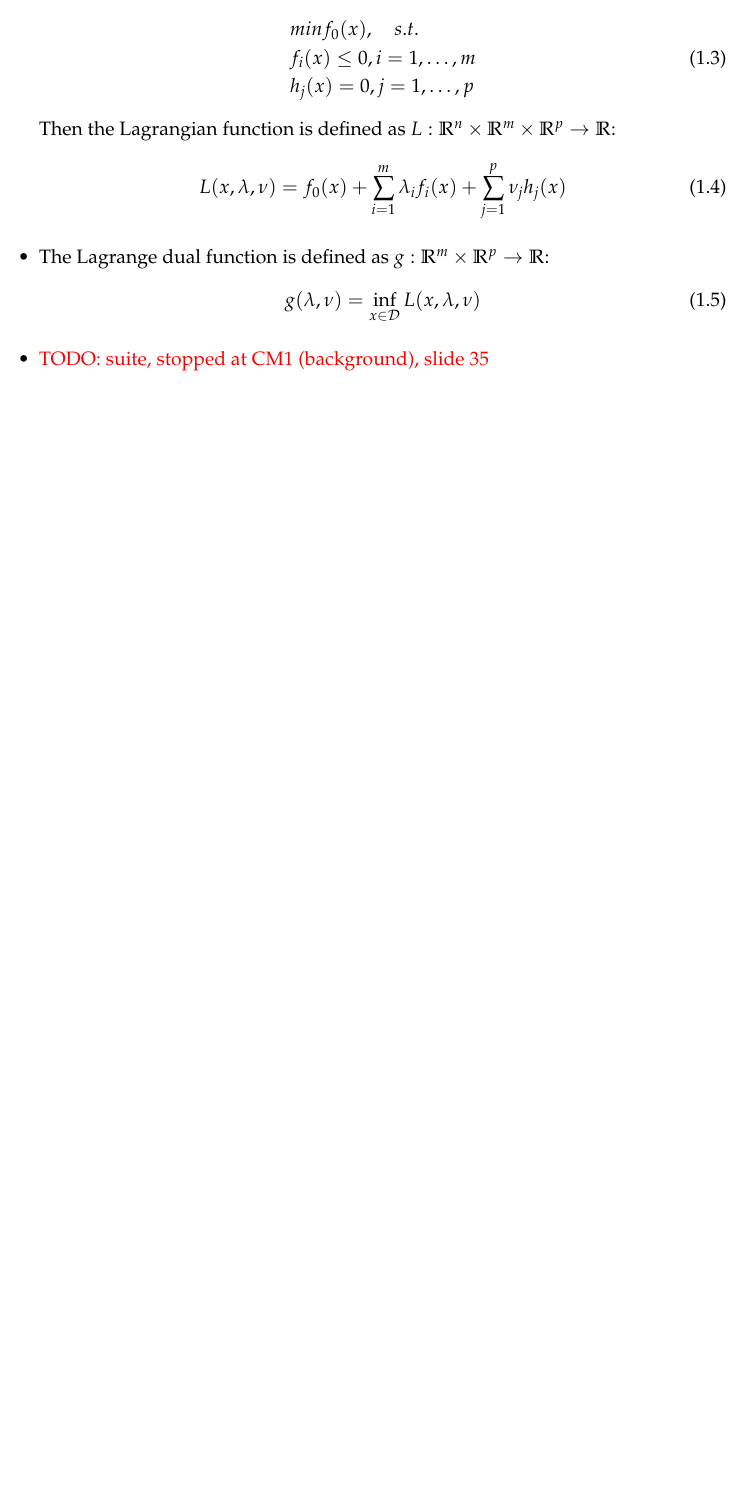
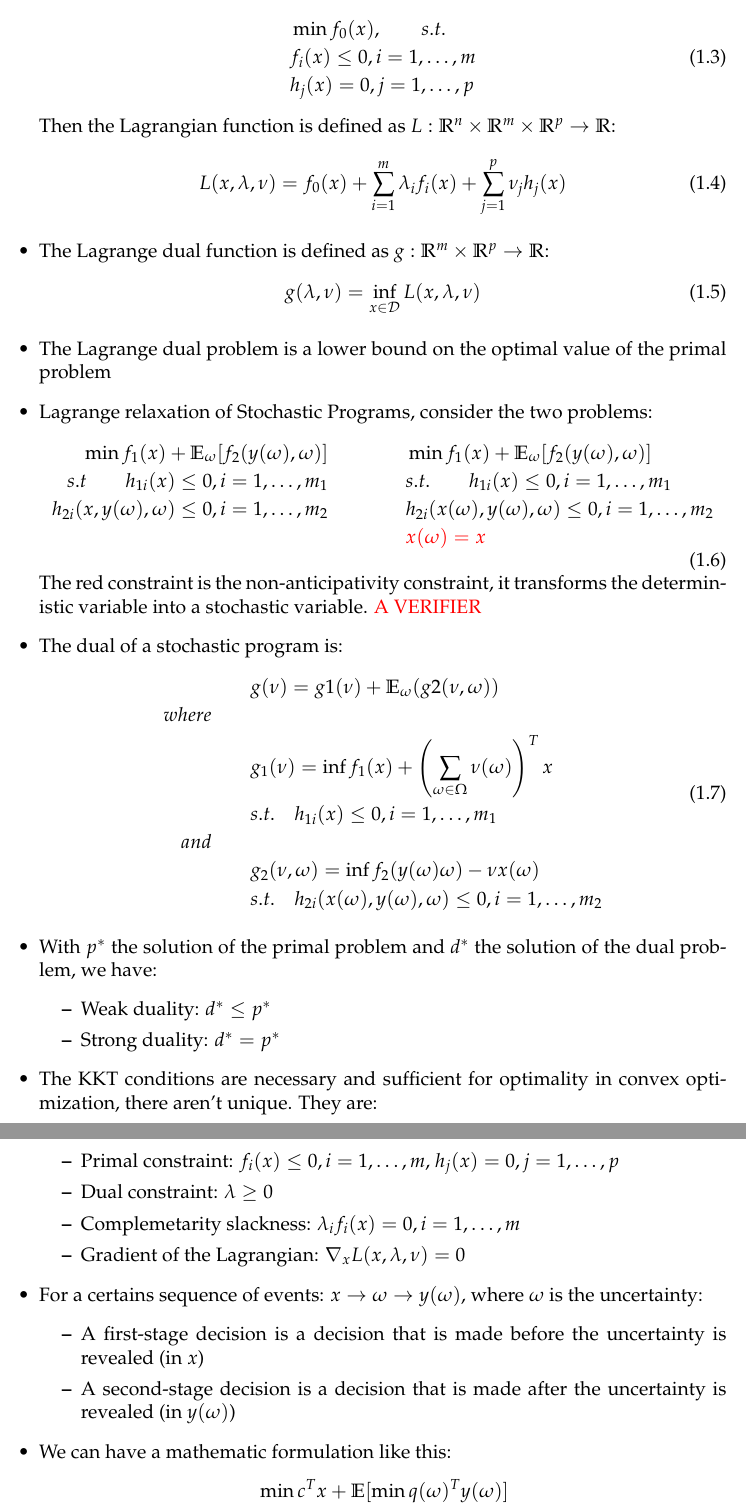
Before and after one commit to SimonDesmidt/Syntheses, a LaTeX document (LINMA2491/LINMA2491.tex): part of page 4 of 5 before the commit and two parts of pages 4 and 5 of 6 after it, the two joined at a grey line, cut so that both start at the same text, the shorter picture padded with empty space. Compiled offline with pdfLaTeX.

Commit message:
LINMA2491 CM1 Done

```diff
--- a/LINMA2491/LINMA2491.tex
+++ b/LINMA2491/LINMA2491.tex
@@ -116,4 +116,47 @@
 	\begin{equation}
 		g(\lambda, \nu) = \inf_{x \in \mathcal{D}} L(x, \lambda, \nu)
 	\end{equation}
-	\item \textcolor{red}{TODO: suite, stopped at CM1 (background), slide 35}
+	\item The Lagrange dual problem is a lower bound on the optimal value of the primal problem
+	\item Lagrange relaxation of Stochastic Programs, consider the two problems:
+	\begin{equation}
+		\begin{aligned}
+			\min f_1(x) + \mathbb{E}_\omega[f_2(y(\omega), \omega)] \qquad & \qquad \min f_1(x) + \mathbb{E}_\omega[f_2(y(\omega), \omega)]\\
+			s.t \qquad h_{1i}(x) \leq 0, i = 1, \dots, m_1 \qquad & \qquad s.t. \qquad h_{1i}(x) \leq 0, i = 1, \dots, m_1\\
+			h_{2i}(x,y(\omega),\omega) \leq 0, i = 1, \dots, m_2 \qquad & \qquad h_{2i}(x(\omega),y(\omega),\omega) \leq 0, i = 1, \dots, m_2\\
+			& \textcolor{red}{\qquad x(\omega) = x}
+		\end{aligned}
+	\end{equation}
+	The red constraint is the non-anticipativity constraint, it transforms the deterministic variable into a stochastic variable. \textcolor{red}{A VERIFIER}
+	\item The dual of a stochastic program is:
+	\begin{equation}
+		\begin{aligned}
+			& g(\nu) = g1(\nu) + \mathbb{E}_\omega(g2(\nu, \omega))\\
+			where \qquad &  \\
+			& g_1(\nu) = \inf f_1(x) + \left( \displaystyle \sum_{\omega \in \Omega} \nu(\omega) \right)^T x\\
+			& s.t. \quad h_{1i} (x) \leq 0, i = 1, \dots, m_1\\
+			and \qquad &  \\
+			& g_2(\nu, \omega) = \inf f_2(y(\omega) \omega) - \nu x(\omega)\\
+			& s.t. \quad h_{2i}(x(\omega), y(\omega), \omega) \leq 0, i = 1, \dots, m_2
+		\end{aligned}
+	\end{equation}
+	\item  With $p^*$ the solution of the primal problem and $d^*$ the solution of the dual problem, we have:
+	\begin{itemize}
+		\item Weak duality: $d^* \leq p^*$
+		\item Strong duality: $d^* = p^*$
+	\end{itemize}
+	\item The KKT conditions are necessary and sufficient for optimality in convex optimization, there aren't unique. They are:
+	\begin{itemize}
+		\item Primal constraint: $f_i(x) \leq 0, i = 1, \dots, m$, $h_j(x) = 0, j = 1, \dots, p$
+		\item Dual constraint: $\lambda \geq 0$
+		\item Complemetarity slackness: $\lambda_i f_i(x) = 0, i = 1, \dots, m$
+		\item Gradient of the Lagrangian: $\nabla_x L(x, \lambda, \nu) = 0$
+	\end{itemize}
+	\item  For a certains sequence of events: $x \to \omega \to y(\omega)$, where $\omega$ is the uncertainty:
+	\begin{itemize}
+		\item A first-stage decision is a decision that is made before the uncertainty is revealed (in $x$)
+		\item A second-stage decision is a decision that is made after the uncertainty is revealed (in $y(\omega)$)
+	\end{itemize}
+	\item We can have a mathematic formulation like this:
+	\begin{equation}
+		\begin{aligned}
+			&\min c^T x + \mathbb{E}[\min q(\omega)^T y(\omega)]\\
```
Also changed, not shown: LINMA2491/LINMA2491.pdf, LINMA2491/LINMA2491.tex (15 more changed lines).
